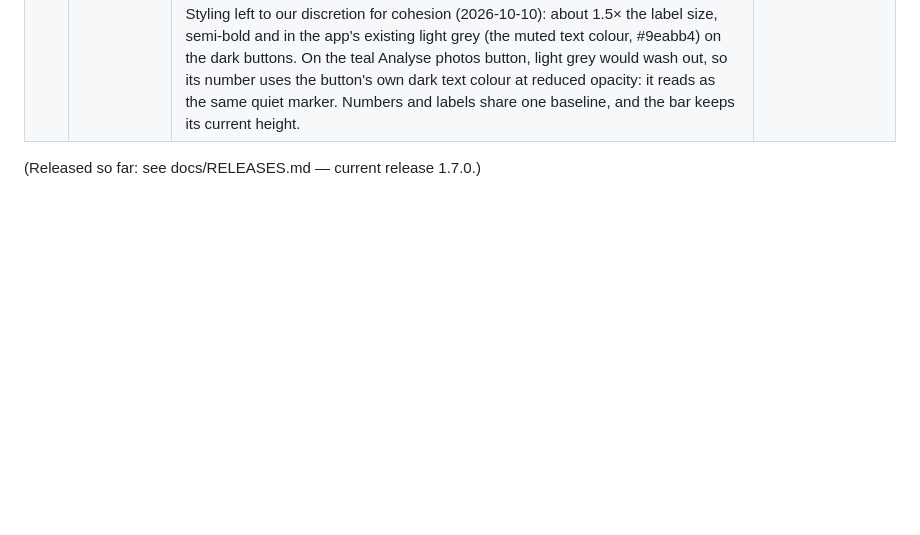
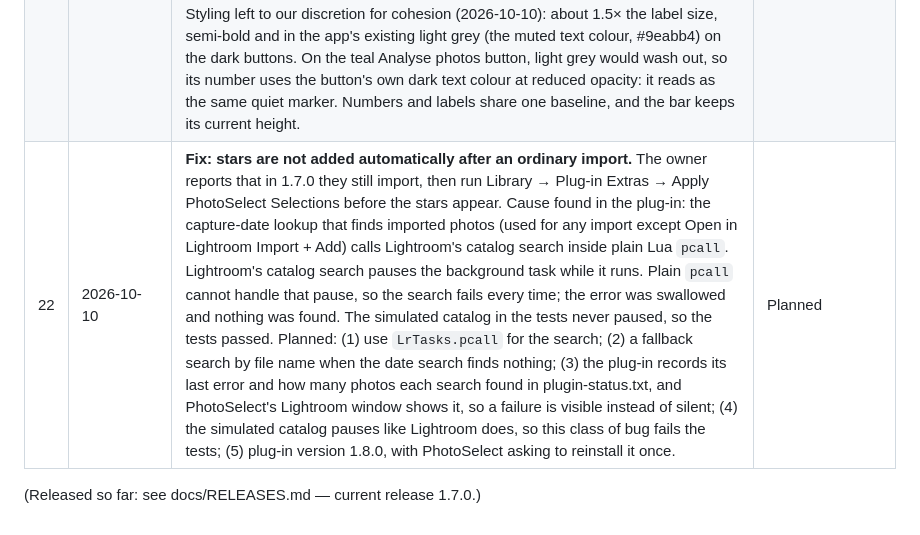
Before and after one commit to aandlee-lgtm/Project1, a Markdown page: docs/BACKLOG.md, the part around the change. Drawn GitHub-style; blank space fills up the shorter version.

```diff
--- a/docs/BACKLOG.md
+++ b/docs/BACKLOG.md
@@ -26,5 +26,6 @@ implemented, tested and shipped together as one new version.
 | 18 | 2026-10-09 | **Review passes in Lightroom, with no extra screens in PhotoSelect.** Supports the owner's three passes where the final decisions are made, in Lightroom with editing at hand, after a single Send to Lightroom… of all groups. The plug-in creates Smart Collections under a *PhotoSelect* collection set: **1 Rescue** (1★ photos, borderline first), **2 Confirm** (3★), **3 Decide** (2★) and **Liked** (5★). They update live as the owner changes stars. Photos within a few points of a threshold also get a *PhotoSelect › Borderline* keyword, so a pass can be narrowed to the close calls. Nothing is added to PhotoSelect's interface. Combined with item 17, the owner's star changes in Lightroom then flow back to PhotoSelect and its learning. | Done in 1.6.0 |
 | 19 | 2026-10-09 | **Shorter version label in the title bar.** Keep the version (e.g. "v1.6.0") at the top of the app, but remove "LOCAL PROCESSING" and "ORIGINALS UNTOUCHED". Fits with the persistent top bar (item 15), leaving room for the action buttons. The privacy and read-only facts stay in Help → About, the README and the install guide. | Done in 1.6.0 |
 | 20 | 2026-10-10 | **Step numbers on the three main actions.** In the top bar, show a larger step number in light grey on each action button: **1** Choose folder, **2** Analyse photos, **3** Send to Lightroom…, so the order of the workflow is clear at a glance. The number sits before the label and is styled as a quiet marker (light grey, larger than the label text, not the accent colour), so it guides without competing with the button text. Cancel, shown in place of Analyse photos while analysing, keeps step 2's position. The buttons keep their names for screen readers (e.g. "Step 2: Analyse photos"). On narrow windows the numbers stay with their buttons when the bar wraps. Styling left to our discretion for cohesion (2026-10-10): about 1.5× the label size, semi-bold and in the app's existing light grey (the muted text colour, #9eabb4) on the dark buttons. On the teal Analyse photos button, light grey would wash out, so its number uses the button's own dark text colour at reduced opacity: it reads as the same quiet marker. Numbers and labels share one baseline, and the bar keeps its current height. | Done in 1.7.0 |
+| 22 | 2026-10-10 | **Fix: stars are not added automatically after an ordinary import.** The owner reports that in 1.7.0 they still import, then run Library → Plug-in Extras → Apply PhotoSelect Selections before the stars appear. Cause found in the plug-in: the capture-date lookup that finds imported photos (used for any import except Open in Lightroom Import + Add) calls Lightroom's catalog search inside plain Lua `pcall`. Lightroom's catalog search pauses the background task while it runs. Plain `pcall` cannot handle that pause, so the search fails every time; the error was swallowed and nothing was found. The simulated catalog in the tests never paused, so the tests passed. Planned: (1) use `LrTasks.pcall` for the search; (2) a fallback search by file name when the date search finds nothing; (3) the plug-in records its last error and how many photos each search found in plugin-status.txt, and PhotoSelect's Lightroom window shows it, so a failure is visible instead of silent; (4) the simulated catalog pauses like Lightroom does, so this class of bug fails the tests; (5) plug-in version 1.8.0, with PhotoSelect asking to reinstall it once. | Planned |
 
 (Released so far: see docs/RELEASES.md — current release 1.7.0.)
```
Also changed, not shown: docs/PRODUCT_HISTORY.md (+12 -0 lines).
